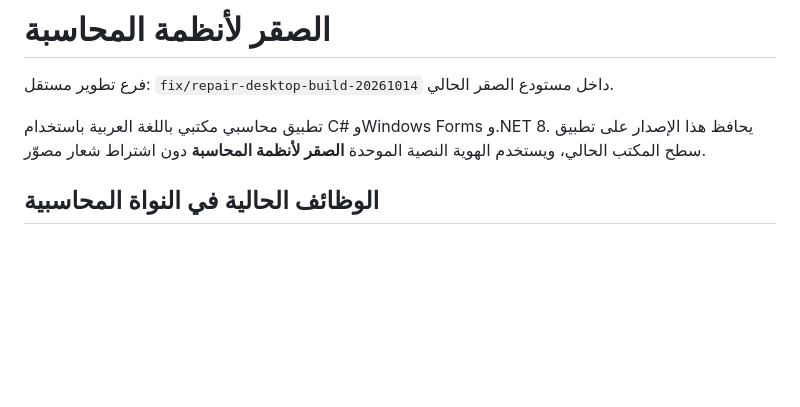
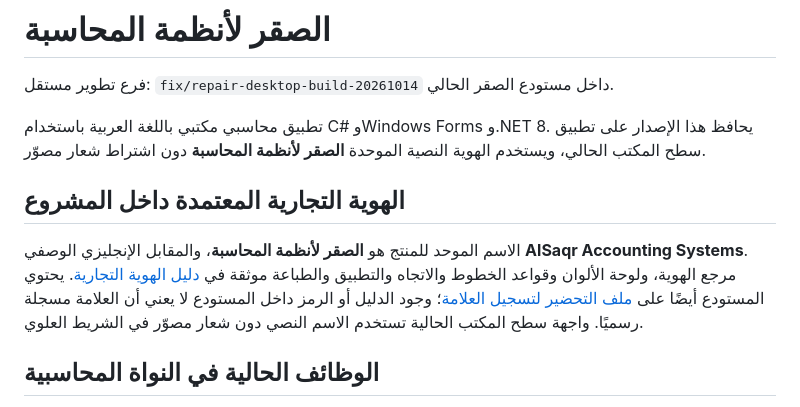
Before and after one commit to a4032262287gmailcom/alsaqr-lanzimat-almuhasabat-10-10-2026, a Markdown page: README.md, the part around the change. Rendered like a GitHub page; blank space fills up the shorter version.

Commit message:
Link approved brand identity from repository README

```diff
--- a/README.md
+++ b/README.md
@@ -3,6 +3,10 @@
 فرع تطوير مستقل: `fix/repair-desktop-build-20261014` داخل مستودع الصقر الحالي.
 
 تطبيق محاسبي مكتبي باللغة العربية باستخدام C# وWindows Forms و.NET 8. يحافظ هذا الإصدار على تطبيق سطح المكتب الحالي، ويستخدم الهوية النصية الموحدة **الصقر لأنظمة المحاسبة** دون اشتراط شعار مصوّر.
+
+## الهوية التجارية المعتمدة داخل المشروع
+
+الاسم الموحد للمنتج هو **الصقر لأنظمة المحاسبة**، والمقابل الإنجليزي الوصفي **AlSaqr Accounting Systems**. مرجع الهوية، ولوحة الألوان وقواعد الخطوط والاتجاه والتطبيق والطباعة موثقة في [دليل الهوية التجارية](branding/BRAND-GUIDE.md). يحتوي المستودع أيضًا على [ملف التحضير لتسجيل العلامة](branding/TRADEMARK-REGISTRATION-SA.md)؛ وجود الدليل أو الرمز داخل المستودع لا يعني أن العلامة مسجلة رسميًا. واجهة سطح المكتب الحالية تستخدم الاسم النصي دون شعار مصوّر في الشريط العلوي.
 
 ## الوظائف الحالية في النواة المحاسبية
 
```
